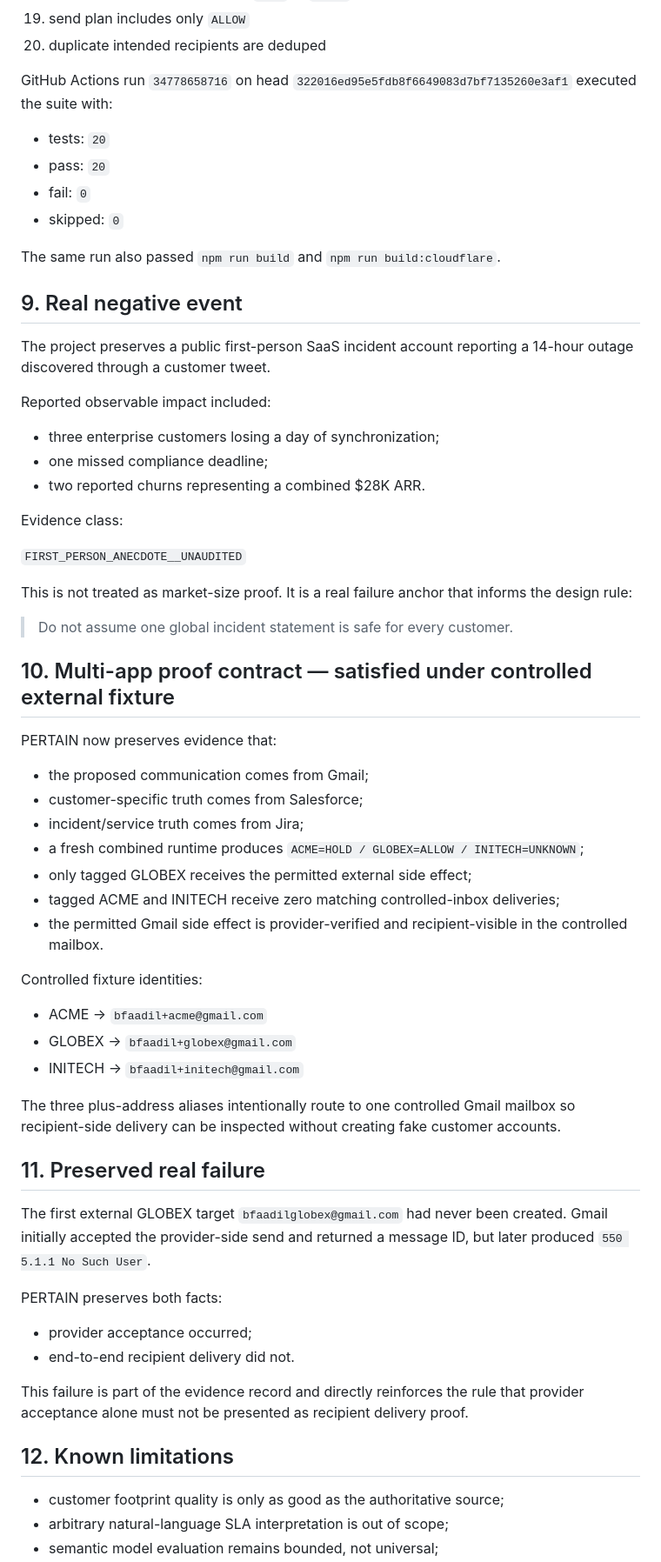
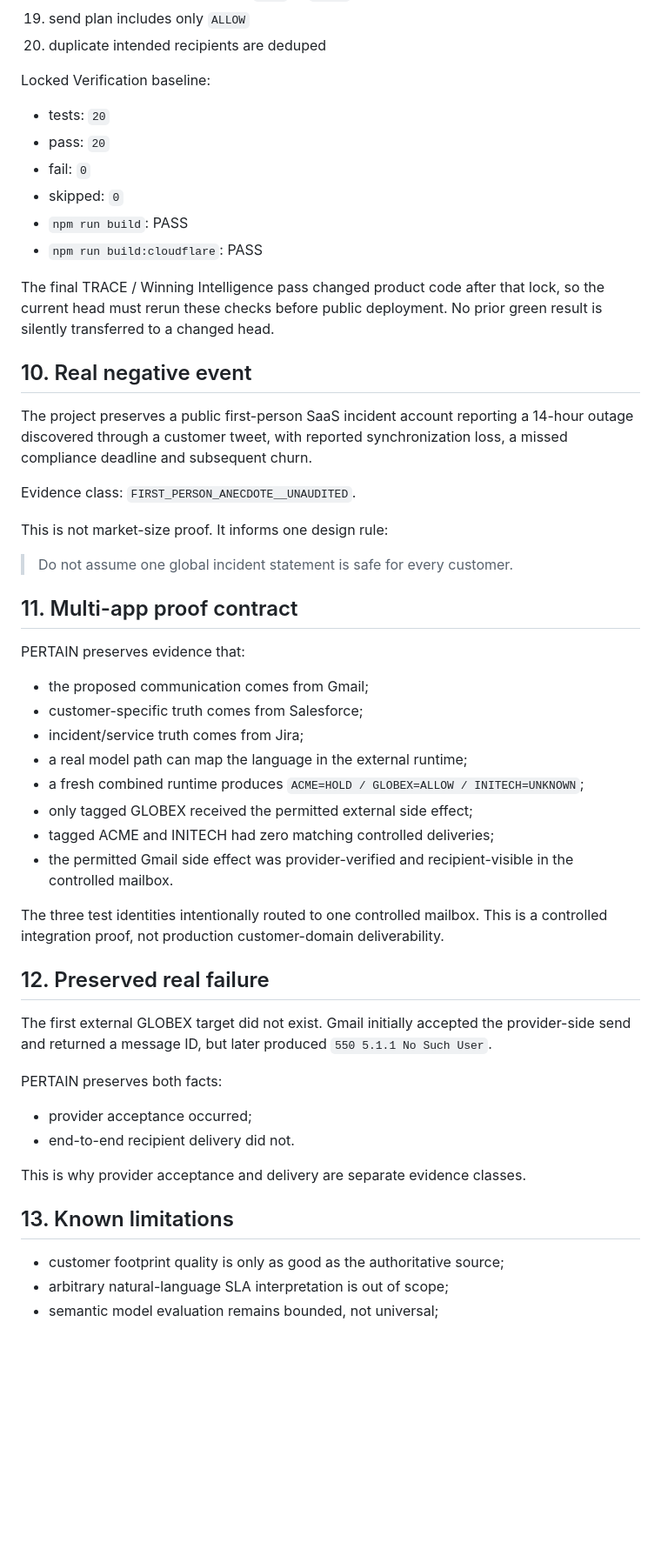
Before and after one commit to Faadil1/PERTAIN, a Markdown page: docs/RELIABILITY-BRIEF.md, the part around one of its changes. Shown at 87% size. Drawn GitHub-style; blank space fills up the shorter version.

Commit message:
docs: sanitize reliability brief and lock final boundaries

```diff
--- a/docs/RELIABILITY-BRIEF.md
+++ b/docs/RELIABILITY-BRIEF.md
@@ -140,65 +121,51 @@ The current suite covers:
 19. send plan includes only `ALLOW`
 20. duplicate intended recipients are deduped
 
-GitHub Actions run `34778658716` on head `322016ed95e5fdb8f6649083d7bf7135260e3af1` executed the suite with:
-
+Locked Verification baseline:
 - tests: `20`
 - pass: `20`
 - fail: `0`
 - skipped: `0`
+- `npm run build`: PASS
+- `npm run build:cloudflare`: PASS
 
-The same run also passed `npm run build` and `npm run build:cloudflare`.
+The final TRACE / Winning Intelligence pass changed product code after that lock, so the current head must rerun these checks before public deployment. No prior green result is silently transferred to a changed head.
 
-## 9. Real negative event
+## 10. Real negative event
 
-The project preserves a public first-person SaaS incident account reporting a 14-hour outage discovered through a customer tweet.
+The project preserves a public first-person SaaS incident account reporting a 14-hour outage discovered through a customer tweet, with reported synchronization loss, a missed compliance deadline and subsequent churn.
 
-Reported observable impact included:
+Evidence class: `FIRST_PERSON_ANECDOTE__UNAUDITED`.
 
-- three enterprise customers losing a day of synchronization;
-- one missed compliance deadline;
-- two reported churns representing a combined $28K ARR.
-
-Evidence class:
-
-`FIRST_PERSON_ANECDOTE__UNAUDITED`
-
-This is not treated as market-size proof. It is a real failure anchor that informs the design rule:
+This is not market-size proof. It informs one design rule:
 
 > Do not assume one global incident statement is safe for every customer.
 
-## 10. Multi-app proof contract — satisfied under controlled external fixture
+## 11. Multi-app proof contract
 
-PERTAIN now preserves evidence that:
-
+PERTAIN preserves evidence that:
 - the proposed communication comes from Gmail;
 - customer-specific truth comes from Salesforce;
 - incident/service truth comes from Jira;
+- a real model path can map the language in the external runtime;
 - a fresh combined runtime produces `ACME=HOLD / GLOBEX=ALLOW / INITECH=UNKNOWN`;
-- only tagged GLOBEX receives the permitted external side effect;
-- tagged ACME and INITECH receive zero matching controlled-inbox deliveries;
-- the permitted Gmail side effect is provider-verified and recipient-visible in the controlled mailbox.
+- only tagged GLOBEX received the permitted external side effect;
+- tagged ACME and INITECH had zero matching controlled deliveries;
+- the permitted Gmail side effect was provider-verified and recipient-visible in the controlled mailbox.
 
-Controlled fixture identities:
+The three test identities intentionally routed to one controlled mailbox. This is a controlled integration proof, not production customer-domain deliverability.
 
-- ACME -> `bfaadil+acme@gmail.com`
-- GLOBEX -> `bfaadil+globex@gmail.com`
-- INITECH -> `bfaadil+initech@gmail.com`
+## 12. Preserved real failure
 
-The three plus-address aliases intentionally route to one controlled Gmail mailbox so recipient-side delivery can be inspected without creating fake customer accounts.
-
-## 11. Preserved real failure
-
-The first external GLOBEX target `bfaadilglobex@gmail.com` had never been created. Gmail initially accepted the provider-side send and returned a message ID, but later produced `550 5.1.1 No Such User`.
+The first external GLOBEX target did not exist. Gmail initially accepted the provider-side send and returned a message ID, but later produced `550 5.1.1 No Such User`.
 
 PERTAIN preserves both facts:
-
 - provider acceptance occurred;
 - end-to-end recipient delivery did not.
 
-This failure is part of the evidence record and directly reinforces the rule that provider acceptance alone must not be presented as recipient delivery proof.
+This is why provider acceptance and delivery are separate evidence classes.
 
-## 12. Known limitations
+## 13. Known limitations
 
 - customer footprint quality is only as good as the authoritative source;
 - arbitrary natural-language SLA interpretation is out of scope;
```
Also changed, not shown: other parts of docs/RELIABILITY-BRIEF.md (+36 -51 lines).
